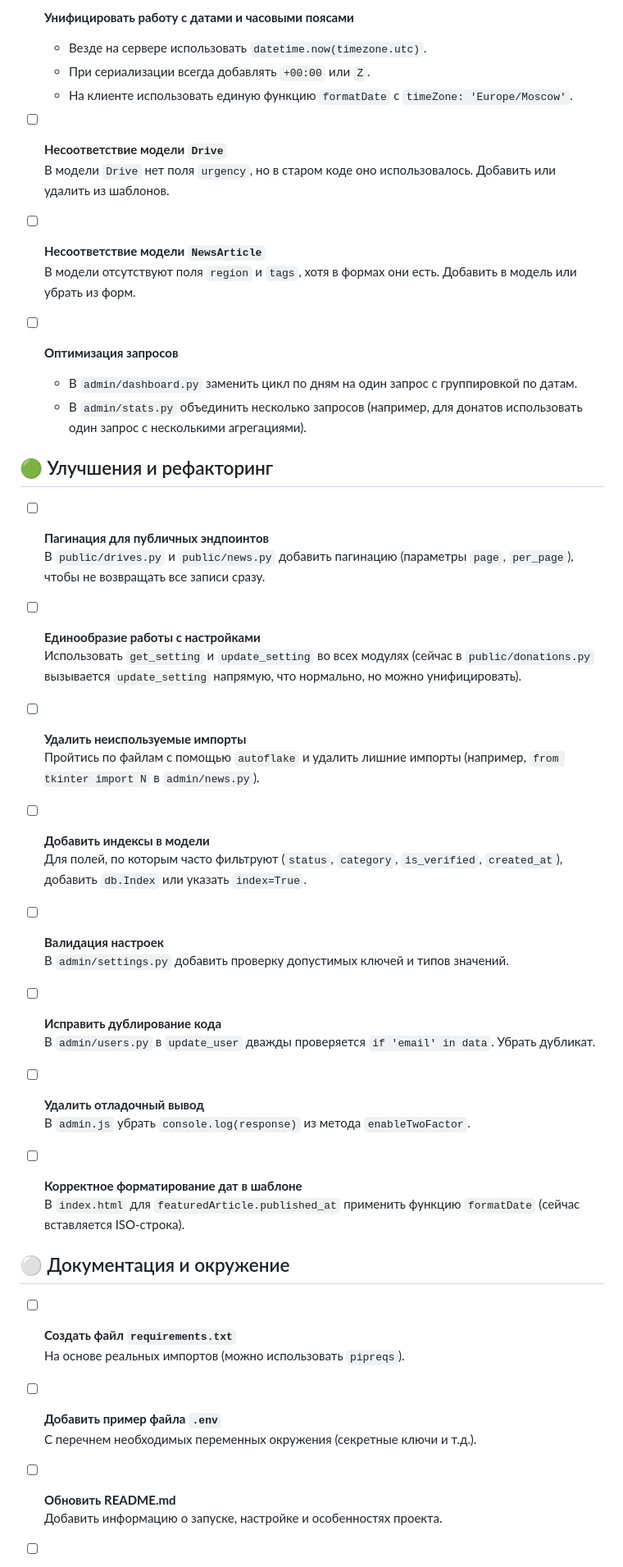
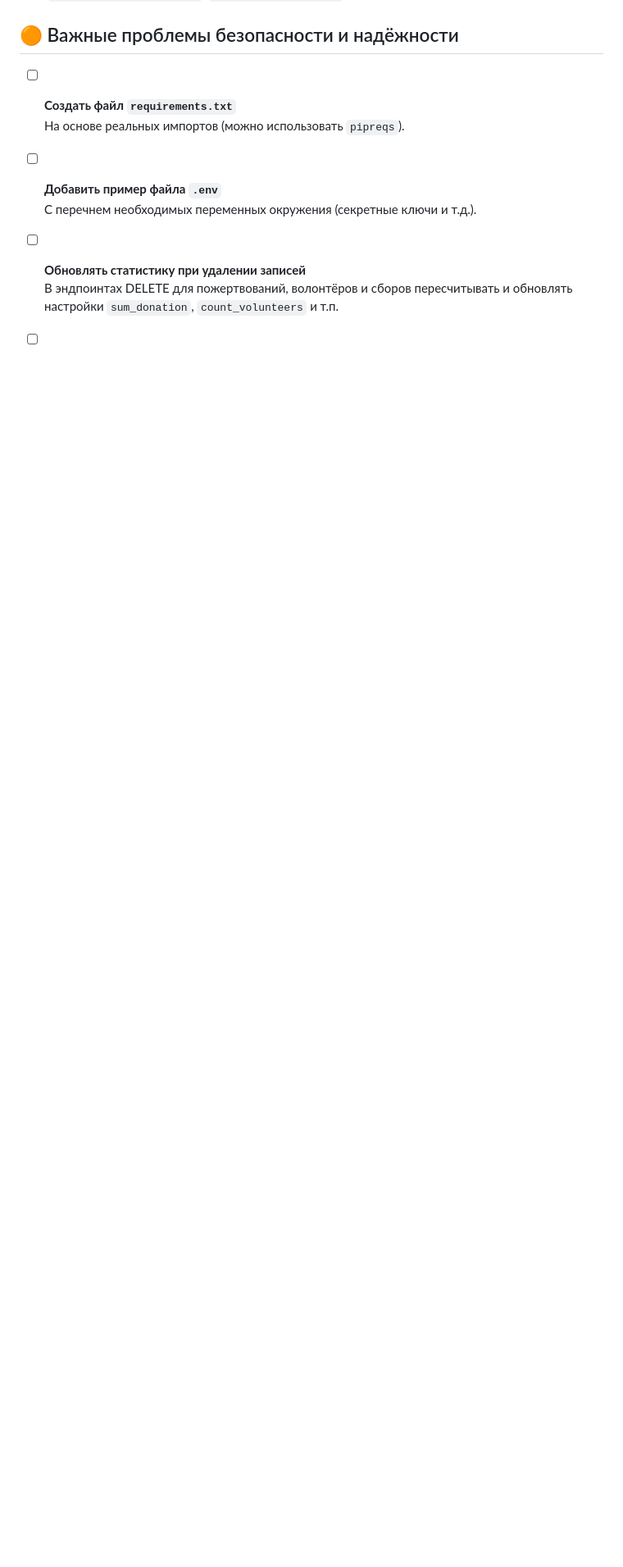
Before and after one commit to oldflexer/svo-support-fund, a Markdown page: TODO.md, the part around one of its changes. Shown at 82% size. GitHub-like rendering; blank space fills up the shorter version.

```diff
--- a/TODO.md
+++ b/TODO.md
@@ -39,45 +8,4 @@
-- [ ] **Унифицировать работу с датами и часовыми поясами**
-  - Везде на сервере использовать `datetime.now(timezone.utc)`.
-  - При сериализации всегда добавлять `+00:00` или `Z`.
-  - На клиенте использовать единую функцию `formatDate` с `timeZone: 'Europe/Moscow'`.
-
-- [ ] **Несоответствие модели `Drive`**
-  В модели `Drive` нет поля `urgency`, но в старом коде оно использовалось. Добавить или удалить из шаблонов.
-
-- [ ] **Несоответствие модели `NewsArticle`**
-  В модели отсутствуют поля `region` и `tags`, хотя в формах они есть. Добавить в модель или убрать из форм.
-
-- [ ] **Оптимизация запросов**
-  - В `admin/dashboard.py` заменить цикл по дням на один запрос с группировкой по датам.
-  - В `admin/stats.py` объединить несколько запросов (например, для донатов использовать один запрос с несколькими агрегациями).
-
-## 🟢 Улучшения и рефакторинг
-
-- [ ] **Пагинация для публичных эндпоинтов**
-  В `public/drives.py` и `public/news.py` добавить пагинацию (параметры `page`, `per_page`), чтобы не возвращать все записи сразу.
-
-- [ ] **Единообразие работы с настройками**
-  Использовать `get_setting` и `update_setting` во всех модулях (сейчас в `public/donations.py` вызывается `update_setting` напрямую, что нормально, но можно унифицировать).
-
-- [ ] **Удалить неиспользуемые импорты**
-  Пройтись по файлам с помощью `autoflake` и удалить лишние импорты (например, `from tkinter import N` в `admin/news.py`).
-
-- [ ] **Добавить индексы в модели**
-  Для полей, по которым часто фильтруют (`status`, `category`, `is_verified`, `created_at`), добавить `db.Index` или указать `index=True`.
-
-- [ ] **Валидация настроек**
-  В `admin/settings.py` добавить проверку допустимых ключей и типов значений.
-
-- [ ] **Исправить дублирование кода**
-  В `admin/users.py` в `update_user` дважды проверяется `if 'email' in data`. Убрать дубликат.
-
-- [ ] **Удалить отладочный вывод**
-  В `admin.js` убрать `console.log(response)` из метода `enableTwoFactor`.
-
-- [ ] **Корректное форматирование дат в шаблоне**
-  В `index.html` для `featuredArticle.published_at` применить функцию `formatDate` (сейчас вставляется ISO-строка).
-
-## ⚪ Документация и окружение
+## 🟠 Важные проблемы безопасности и надёжности
 
 - [ ] **Создать файл `requirements.txt`**
   На основе реальных импортов (можно использовать `pipreqs`).
@@ -85,6 +13,6 @@
 - [ ] **Добавить пример файла `.env`**
   С перечнем необходимых переменных окружения (секретные ключи и т.д.).
 
-- [ ] **Обновить README.md**
-  Добавить информацию о запуске, настройке и особенностях проекта.
+- [ ] **Обновлять статистику при удалении записей**
+  В эндпоинтах DELETE для пожертвований, волонтёров и сборов пересчитывать и обновлять настройки `sum_donation`, `count_volunteers` и т.п.
 
```
Also changed, not shown: other parts of TODO.md (+45 -33 lines).
